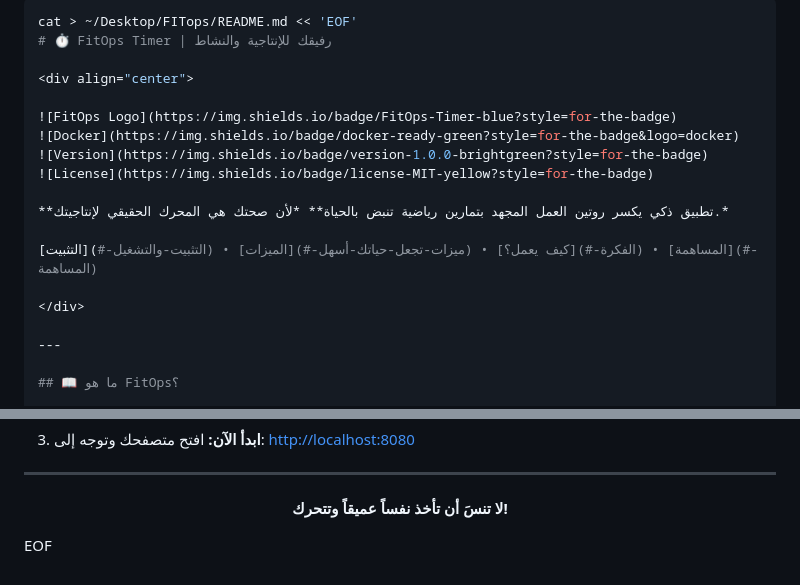
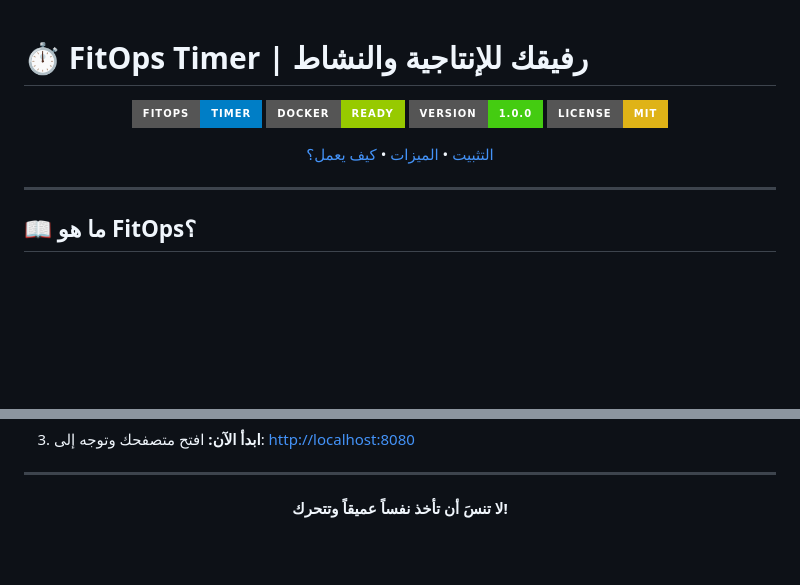
Before and after one commit to Basel-Allhwany/FITops, a Markdown page: README.md, 2 parts joined by grey strips. GitHub-like rendering; badges without logos; blank space fills up the shorter version.

````diff
--- a/README.md
+++ b/README.md
@@ -1,5 +1,3 @@
-```bash
-cat > ~/Desktop/FITops/README.md << 'EOF'
 # ⏱️ FitOps Timer | رفيقك للإنتاجية والنشاط
 
 <div align="center">
@@ -9,9 +7,8 @@ cat > ~/Desktop/FITops/README.md << 'EOF'
 ![Version](https://img.shields.io/badge/version-1.0.0-brightgreen?style=for-the-badge)
 ![License](https://img.shields.io/badge/license-MIT-yellow?style=for-the-badge)
 
-**تطبيق ذكي يكسر روتين العمل المجهد بتمارين رياضية تنبض بالحياة** *لأن صحتك هي المحرك الحقيقي لإنتاجيتك.*
 
-[التثبيت](#-التثبيت-والتشغيل) • [الميزات](#-ميزات-تجعل-حياتك-أسهل) • [كيف يعمل؟](#-الفكرة) • [المساهمة](#-المساهمة)
+[التثبيت](#-التثبيت-والتشغيل) • [الميزات](#-ميزات-تجعل-حياتك-أسهل) • [كيف يعمل؟](#-الفكرة)
 
 </div>
 
@@ -77,5 +74,3 @@ docker compose up -d
 <b>لا تنسَ أن تأخذ نفساً عميقاً وتتحرك!</b>
 
 </div>
-
-EOF
````
